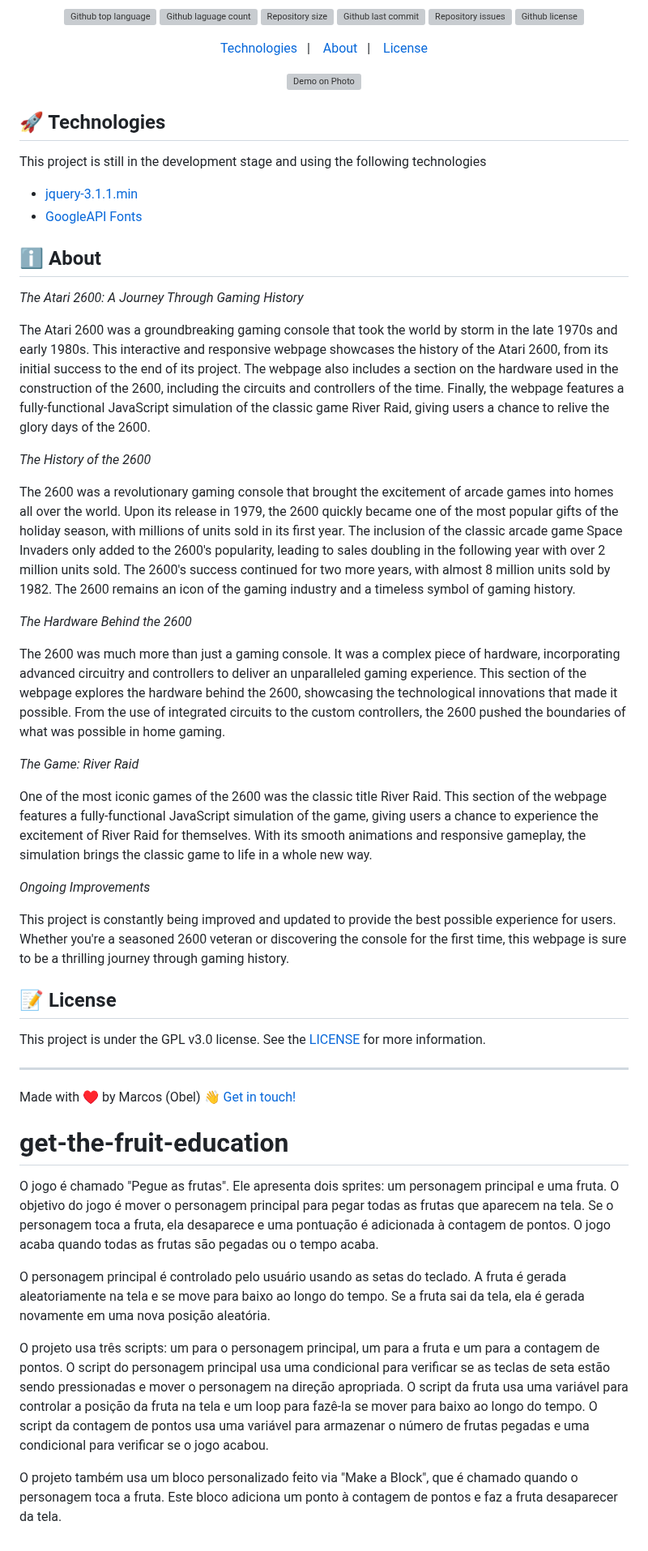
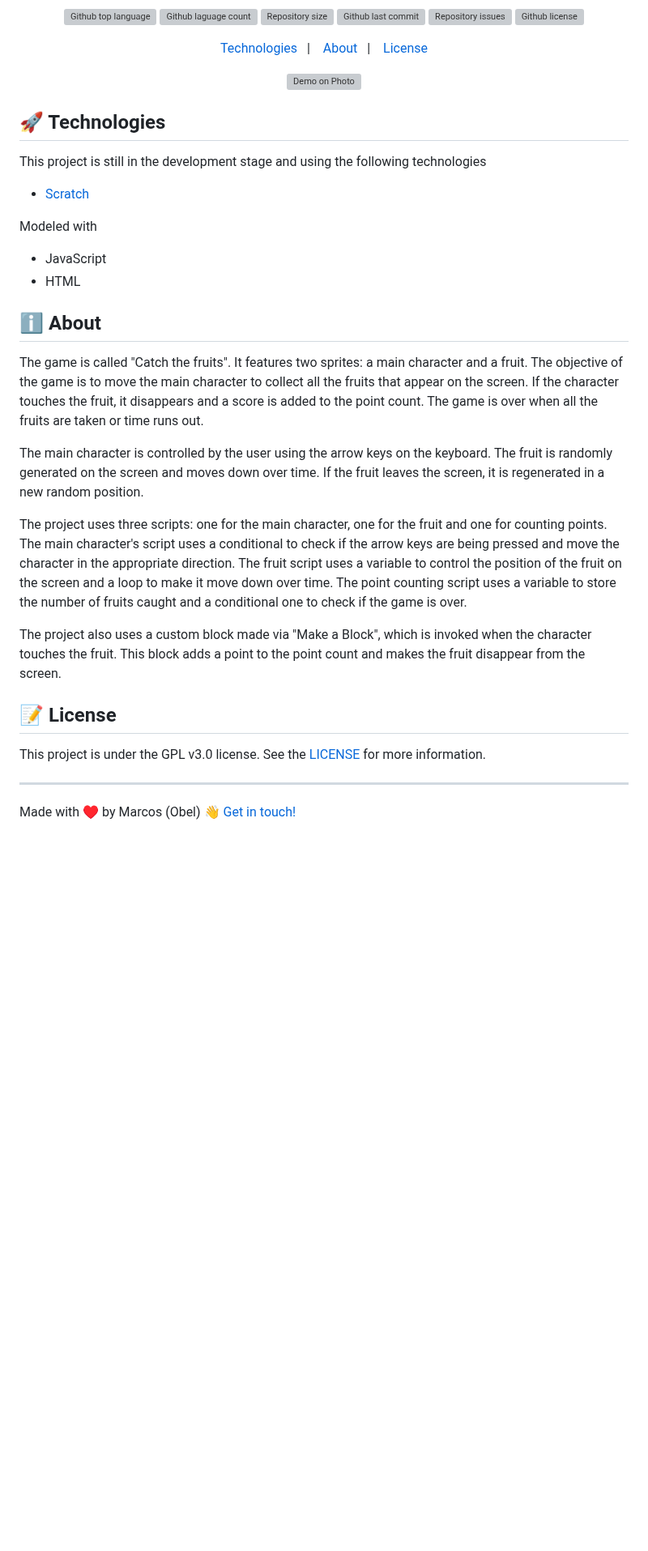
Before and after one commit to aragonxpd154/get-the-fruit-education, a Markdown page: README.md, the part around one of its changes. Shown at 81% size. Drawn GitHub-style; blank space fills up the shorter version; grey boxes are pictures that could not be loaded.

Commit message:
Finalizando Documentação README

```diff
--- a/README.md
+++ b/README.md
@@ -39,30 +39,22 @@ The objective of the game "Get the Fruits" is to control a main character to col
 
 This project is still in the development stage and using the following technologies
 
-- [jquery-3.1.1.min](https://code.jquery.com/jquery-3.1.1.min.js)
-- [GoogleAPI Fonts](https://fonts.googleapis.com/css2?family=Poppins:wght@100;300;500&display=swap)
+- [Scratch](https://scratch.mit.edu/)
+
+Modeled with
+
+- JavaScript
+- HTML
 
 ## :information_source: About
 
-_The Atari 2600: A Journey Through Gaming History_
+The game is called "Catch the fruits". It features two sprites: a main character and a fruit. The objective of the game is to move the main character to collect all the fruits that appear on the screen. If the character touches the fruit, it disappears and a score is added to the point count. The game is over when all the fruits are taken or time runs out.
 
-The Atari 2600 was a groundbreaking gaming console that took the world by storm in the late 1970s and early 1980s. This interactive and responsive webpage showcases the history of the Atari 2600, from its initial success to the end of its project. The webpage also includes a section on the hardware used in the construction of the 2600, including the circuits and controllers of the time. Finally, the webpage features a fully-functional JavaScript simulation of the classic game River Raid, giving users a chance to relive the glory days of the 2600.
+The main character is controlled by the user using the arrow keys on the keyboard. The fruit is randomly generated on the screen and moves down over time. If the fruit leaves the screen, it is regenerated in a new random position.
 
-_The History of the 2600_
+The project uses three scripts: one for the main character, one for the fruit and one for counting points. The main character's script uses a conditional to check if the arrow keys are being pressed and move the character in the appropriate direction. The fruit script uses a variable to control the position of the fruit on the screen and a loop to make it move down over time. The point counting script uses a variable to store the number of fruits caught and a conditional one to check if the game is over.
 
-The 2600 was a revolutionary gaming console that brought the excitement of arcade games into homes all over the world. Upon its release in 1979, the 2600 quickly became one of the most popular gifts of the holiday season, with millions of units sold in its first year. The inclusion of the classic arcade game Space Invaders only added to the 2600's popularity, leading to sales doubling in the following year with over 2 million units sold. The 2600's success continued for two more years, with almost 8 million units sold by 1982. The 2600 remains an icon of the gaming industry and a timeless symbol of gaming history.
-
-_The Hardware Behind the 2600_
-
-The 2600 was much more than just a gaming console. It was a complex piece of hardware, incorporating advanced circuitry and controllers to deliver an unparalleled gaming experience. This section of the webpage explores the hardware behind the 2600, showcasing the technological innovations that made it possible. From the use of integrated circuits to the custom controllers, the 2600 pushed the boundaries of what was possible in home gaming.
-
-_The Game: River Raid_
-
-One of the most iconic games of the 2600 was the classic title River Raid. This section of the webpage features a fully-functional JavaScript simulation of the game, giving users a chance to experience the excitement of River Raid for themselves. With its smooth animations and responsive gameplay, the simulation brings the classic game to life in a whole new way.
-
-_Ongoing Improvements_
-
-This project is constantly being improved and updated to provide the best possible experience for users. Whether you're a seasoned 2600 veteran or discovering the console for the first time, this webpage is sure to be a thrilling journey through gaming history.
+The project also uses a custom block made via "Make a Block", which is invoked when the character touches the fruit. This block adds a point to the point count and makes the fruit disappear from the screen.
 
 ## :memo: License
 
@@ -71,13 +63,3 @@ This project is under the GPL v3.0 license. See the [LICENSE](https://github.com
 ---
 
 Made with ♥ by Marcos (Obel) :wave: [Get in touch!](https://www.linkedin.com/in/marcosobel)
-
-# get-the-fruit-education
-
-O jogo é chamado "Pegue as frutas". Ele apresenta dois sprites: um personagem principal e uma fruta. O objetivo do jogo é mover o personagem principal para pegar todas as frutas que aparecem na tela. Se o personagem toca a fruta, ela desaparece e uma pontuação é adicionada à contagem de pontos. O jogo acaba quando todas as frutas são pegadas ou o tempo acaba.
-
-O personagem principal é controlado pelo usuário usando as setas do teclado. A fruta é gerada aleatoriamente na tela e se move para baixo ao longo do tempo. Se a fruta sai da tela, ela é gerada novamente em uma nova posição aleatória.
-
-O projeto usa três scripts: um para o personagem principal, um para a fruta e um para a contagem de pontos. O script do personagem principal usa uma condicional para verificar se as teclas de seta estão sendo pressionadas e mover o personagem na direção apropriada. O script da fruta usa uma variável para controlar a posição da fruta na tela e um loop para fazê-la se mover para baixo ao longo do tempo. O script da contagem de pontos usa uma variável para armazenar o número de frutas pegadas e uma condicional para verificar se o jogo acabou.
-
-O projeto também usa um bloco personalizado feito via "Make a Block", que é chamado quando o personagem toca a fruta. Este bloco adiciona um ponto à contagem de pontos e faz a fruta desaparecer da tela.
```
Also changed, not shown: other parts of README.md (+2 -2 lines).
